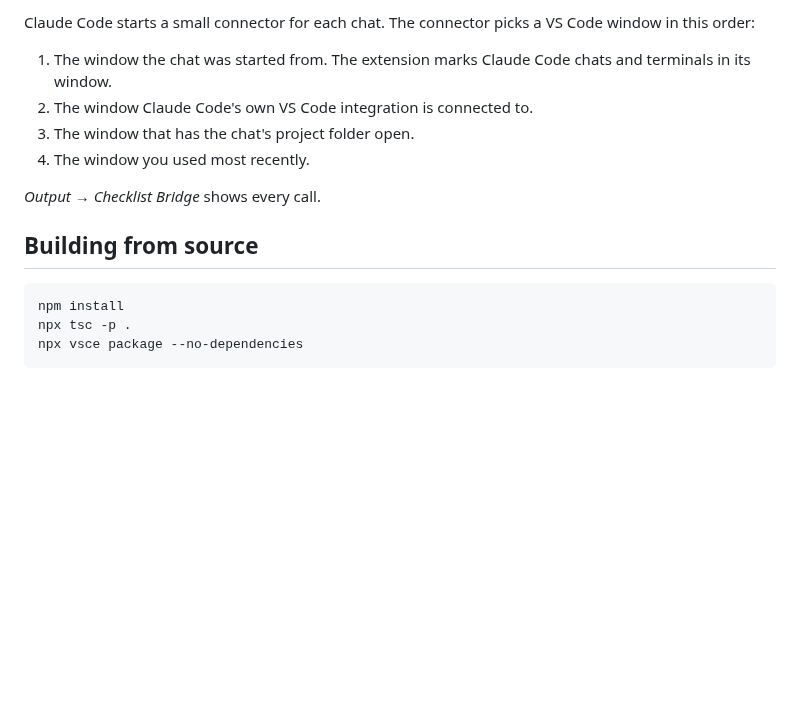
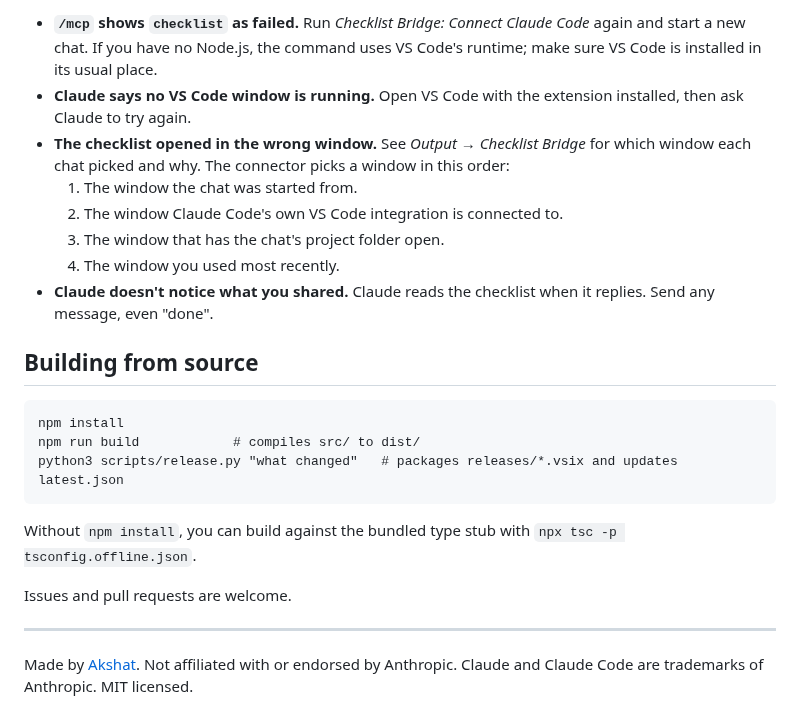
Before and after one commit to Akshat270/checklist-bridge, a Markdown page: README.md, the part around one of its changes. Rendered like a GitHub page; blank space fills up the shorter version.

````diff
--- a/README.md
+++ b/README.md
@@ -48,17 +76,25 @@ The extension updates itself from the public GitHub repo `Akshat270/checklist-br
 
-Claude Code starts a small connector for each chat. The connector picks a VS Code window in this order:
-
-1. The window the chat was started from. The extension marks Claude Code chats and terminals in its window.
-2. The window Claude Code's own VS Code integration is connected to.
-3. The window that has the chat's project folder open.
-4. The window you used most recently.
-
-*Output → Checklist Bridge* shows every call.
+- **`/mcp` shows `checklist` as failed.** Run *Checklist Bridge: Connect Claude Code* again and start a new chat. If you have no Node.js, the command uses VS Code's runtime; make sure VS Code is installed in its usual place.
+- **Claude says no VS Code window is running.** Open VS Code with the extension installed, then ask Claude to try again.
+- **The checklist opened in the wrong window.** See *Output → Checklist Bridge* for which window each chat picked and why. The connector picks a window in this order:
+  1. The window the chat was started from.
+  2. The window Claude Code's own VS Code integration is connected to.
+  3. The window that has the chat's project folder open.
+  4. The window you used most recently.
+- **Claude doesn't notice what you shared.** Claude reads the checklist when it replies. Send any message, even "done".
 
 ## Building from source
 
 ```
 npm install
-npx tsc -p .
-npx vsce package --no-dependencies
+npm run build            # compiles src/ to dist/
+python3 scripts/release.py "what changed"   # packages releases/*.vsix and updates latest.json
 ```
+
+Without `npm install`, you can build against the bundled type stub with `npx tsc -p tsconfig.offline.json`.
+
+Issues and pull requests are welcome.
+
+---
+
+Made by [Akshat](https://github.com/Akshat270). Not affiliated with or endorsed by Anthropic. Claude and Claude Code are trademarks of Anthropic. MIT licensed.
````
Also changed, not shown: other parts of README.md (+51 -23 lines), CHANGELOG.md (added, +19 -0 lines), PRODUCT.md (+2 -2 lines), docs/checklist-dark.png (added), docs/checklist-light.png (added), docs/checklist-shared.png (added), media/icon.png (added), 8 other files.
